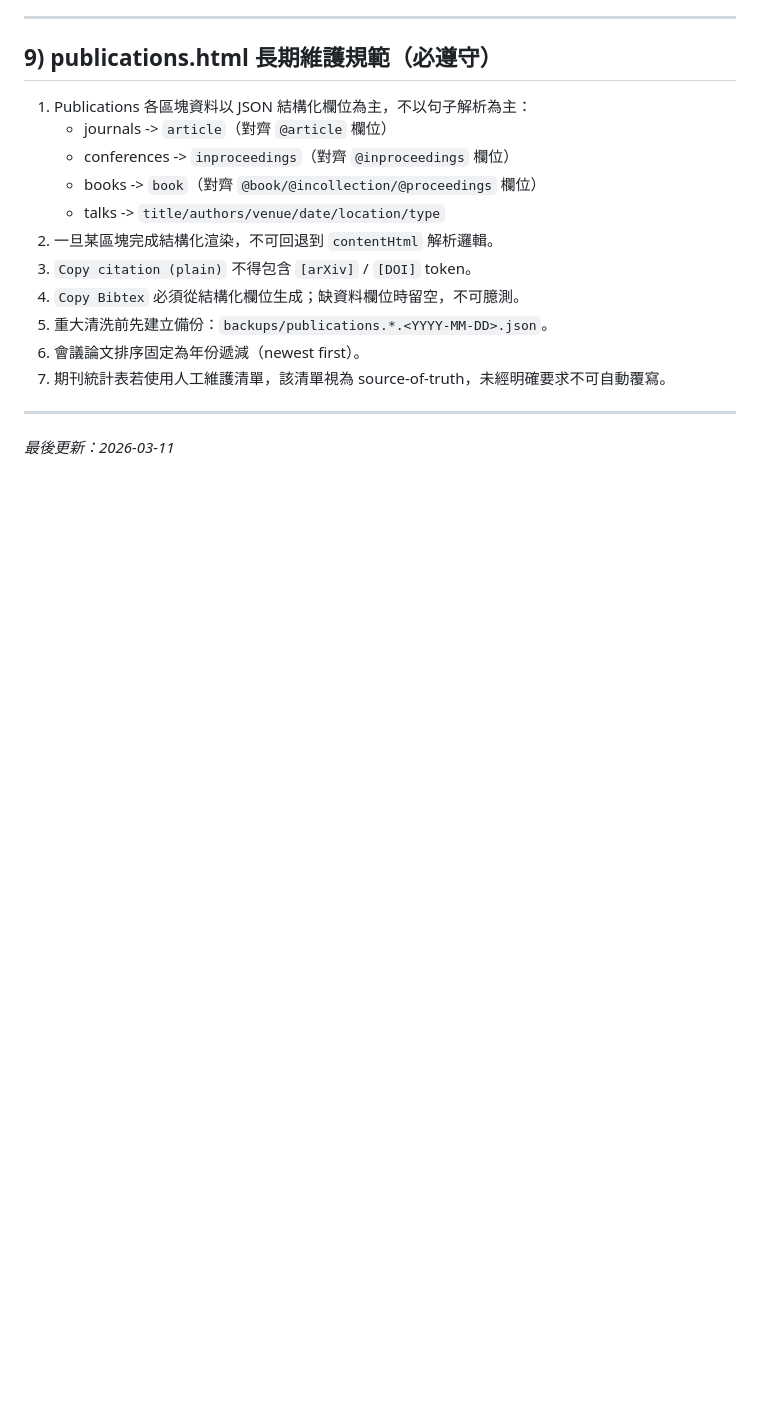
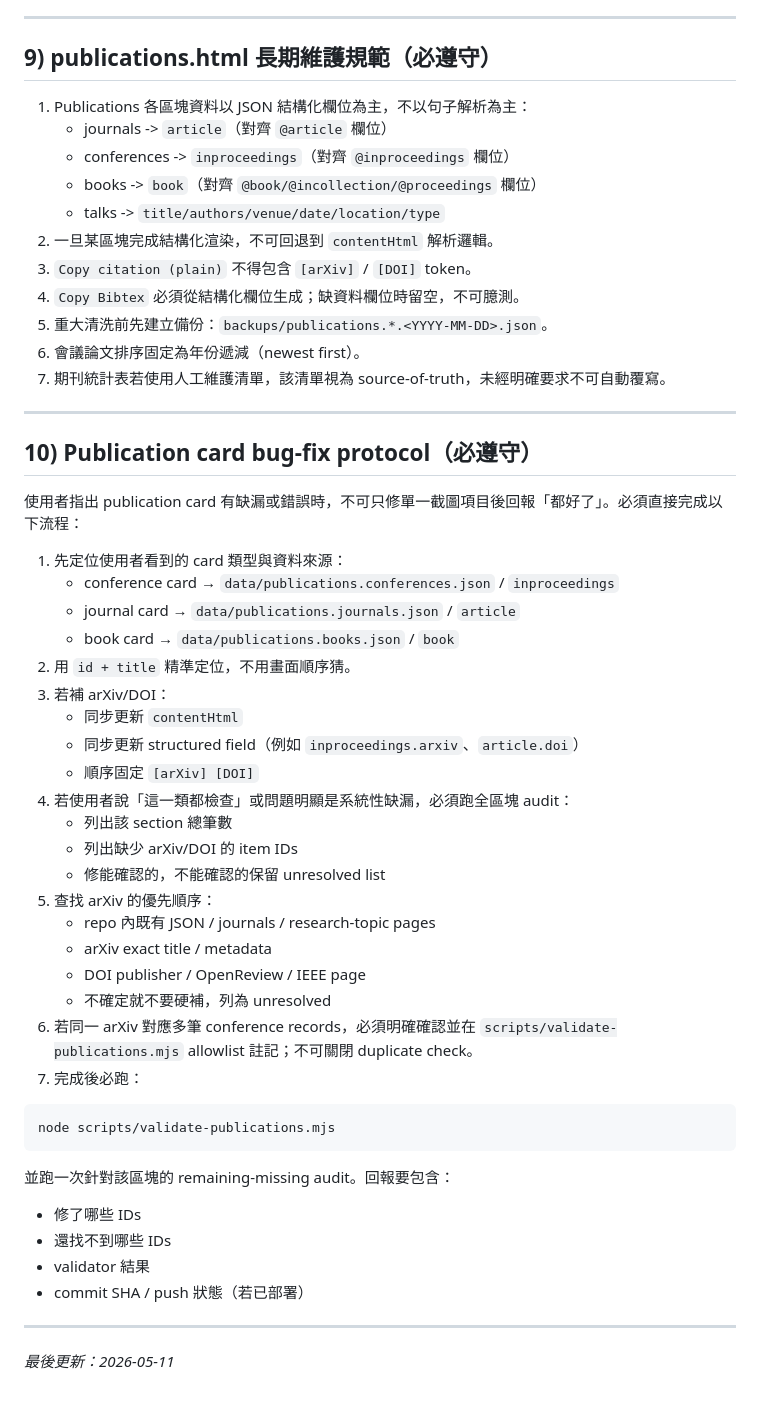
Before and after one commit to minhsiuh/minhsiuh.github.io, a Markdown page: WORKFLOW.md, the part around the change. Drawn GitHub-style; blank space fills up the shorter version.

Commit message:
docs(workflow): require full publication-card audits

````diff
--- a/WORKFLOW.md
+++ b/WORKFLOW.md
@@ -151,4 +151,41 @@ git push origin main
 
 ---
 
-_最後更新：2026-03-11_
+## 10) Publication card bug-fix protocol（必遵守）
+
+使用者指出 publication card 有缺漏或錯誤時，不可只修單一截圖項目後回報「都好了」。必須直接完成以下流程：
+
+1. 先定位使用者看到的 card 類型與資料來源：
+   - conference card → `data/publications.conferences.json` / `inproceedings`
+   - journal card → `data/publications.journals.json` / `article`
+   - book card → `data/publications.books.json` / `book`
+2. 用 `id + title` 精準定位，不用畫面順序猜。
+3. 若補 arXiv/DOI：
+   - 同步更新 `contentHtml`
+   - 同步更新 structured field（例如 `inproceedings.arxiv`、`article.doi`）
+   - 順序固定 `[arXiv] [DOI]`
+4. 若使用者說「這一類都檢查」或問題明顯是系統性缺漏，必須跑全區塊 audit：
+   - 列出該 section 總筆數
+   - 列出缺少 arXiv/DOI 的 item IDs
+   - 修能確認的，不能確認的保留 unresolved list
+5. 查找 arXiv 的優先順序：
+   - repo 內既有 JSON / journals / research-topic pages
+   - arXiv exact title / metadata
+   - DOI publisher / OpenReview / IEEE page
+   - 不確定就不要硬補，列為 unresolved
+6. 若同一 arXiv 對應多筆 conference records，必須明確確認並在 `scripts/validate-publications.mjs` allowlist 註記；不可關閉 duplicate check。
+7. 完成後必跑：
+
+```bash
+node scripts/validate-publications.mjs
+```
+
+並跑一次針對該區塊的 remaining-missing audit。回報要包含：
+- 修了哪些 IDs
+- 還找不到哪些 IDs
+- validator 結果
+- commit SHA / push 狀態（若已部署）
+
+---
+
+_最後更新：2026-05-11_
````
